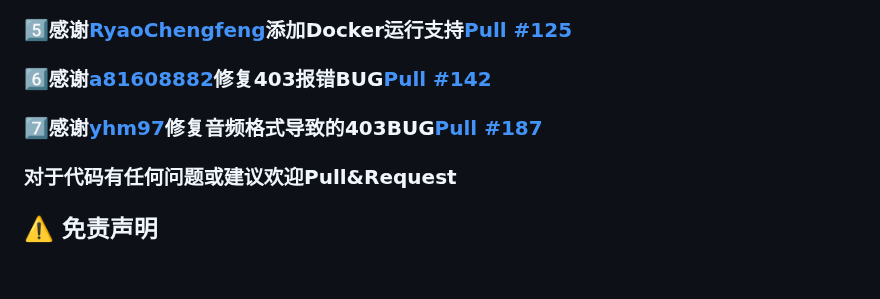
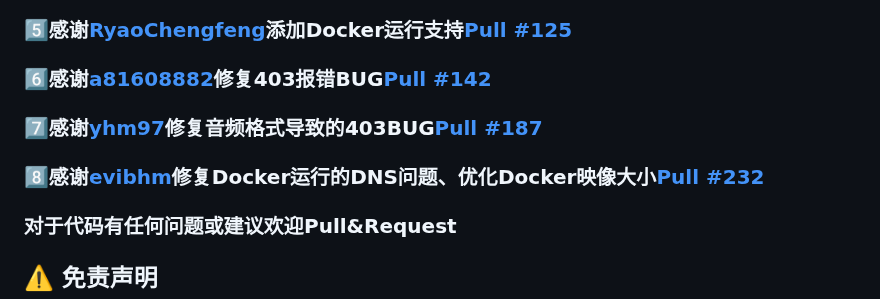
Before and after one commit to Samueli924/chaoxing, a Markdown page: README.md, the part around the change. GitHub-like rendering; blank space fills up the shorter version.

```diff
--- a/README.md
+++ b/README.md
@@ -45,6 +45,7 @@
 ### :five:感谢[RyaoChengfeng](https://github.com/RyaoChengfeng)添加Docker运行支持[Pull #125](https://github.com/Samueli924/chaoxing/pull/125)
 ### :six:感谢[a81608882](https://github.com/a81608882)修复403报错BUG[Pull #142](https://github.com/Samueli924/chaoxing/pull/142)
 ### :seven:感谢[yhm97](https://github.com/yhm97)修复音频格式导致的403BUG[Pull #187](https://github.com/Samueli924/chaoxing/pull/187)
+### :eight:感谢[evibhm](https://github.com/evibhm)修复Docker运行的DNS问题、优化Docker映像大小[Pull #232](https://github.com/Samueli924/chaoxing/pull/232)
 ### 对于代码有任何问题或建议欢迎Pull&Request
 
 
```
